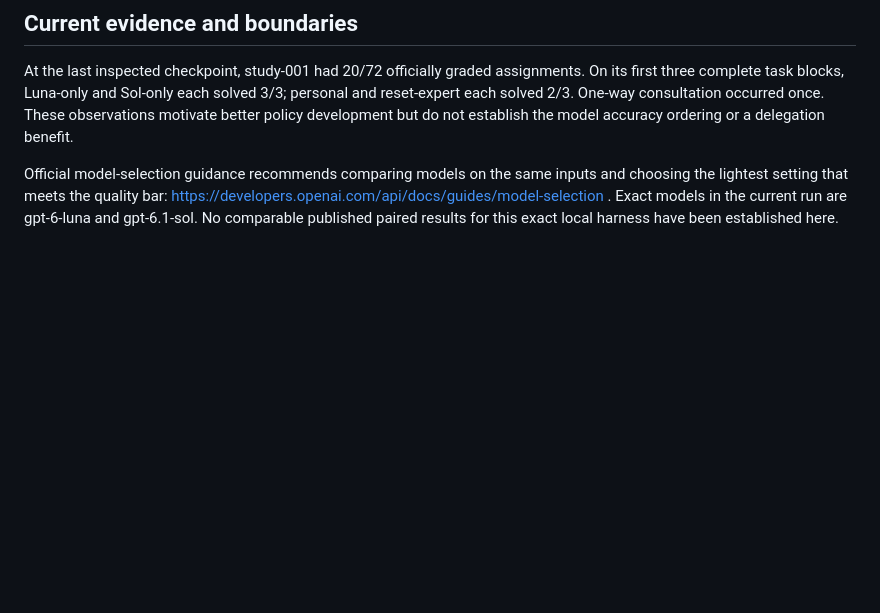
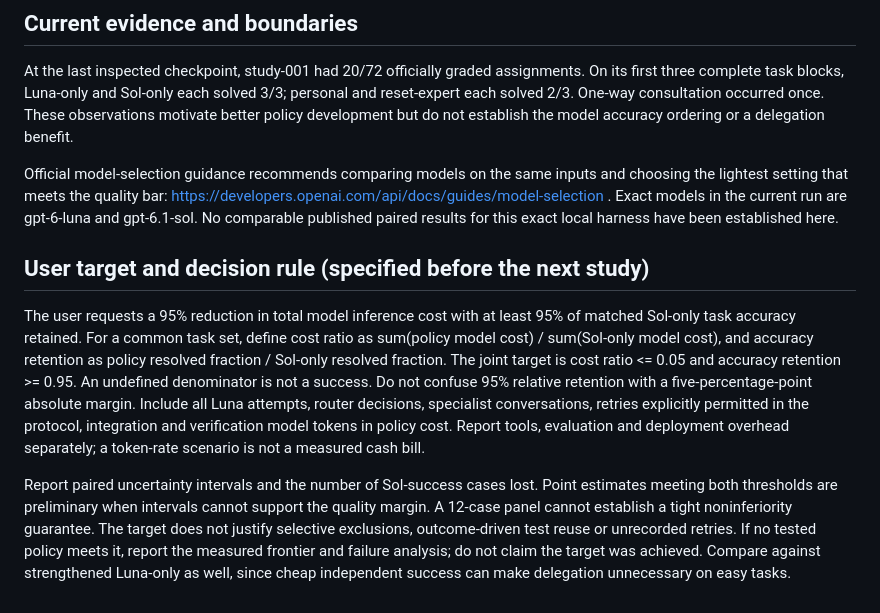
Before and after one commit to tenet-diver/TTGL, a Markdown page: docs/research/delegation-policy-development.md, the part around the change. Drawn GitHub-style; blank space fills up the shorter version.

Commit message:
Define joint 95 percent savings and accuracy retention target

```diff
--- a/docs/research/delegation-policy-development.md
+++ b/docs/research/delegation-policy-development.md
@@ -37,3 +37,9 @@ Report the accuracy-cost frontier and paired task outcomes, including Sol-succes
 At the last inspected checkpoint, study-001 had 20/72 officially graded assignments. On its first three complete task blocks, Luna-only and Sol-only each solved 3/3; personal and reset-expert each solved 2/3. One-way consultation occurred once. These observations motivate better policy development but do not establish the model accuracy ordering or a delegation benefit.
 
 Official model-selection guidance recommends comparing models on the same inputs and choosing the lightest setting that meets the quality bar: https://developers.openai.com/api/docs/guides/model-selection . Exact models in the current run are gpt-6-luna and gpt-6.1-sol. No comparable published paired results for this exact local harness have been established here.
+
+## User target and decision rule (specified before the next study)
+
+The user requests a 95% reduction in total model inference cost with at least 95% of matched Sol-only task accuracy retained. For a common task set, define cost ratio as sum(policy model cost) / sum(Sol-only model cost), and accuracy retention as policy resolved fraction / Sol-only resolved fraction. The joint target is cost ratio <= 0.05 and accuracy retention >= 0.95. An undefined denominator is not a success. Do not confuse 95% relative retention with a five-percentage-point absolute margin. Include all Luna attempts, router decisions, specialist conversations, retries explicitly permitted in the protocol, integration and verification model tokens in policy cost. Report tools, evaluation and deployment overhead separately; a token-rate scenario is not a measured cash bill.
+
+Report paired uncertainty intervals and the number of Sol-success cases lost. Point estimates meeting both thresholds are preliminary when intervals cannot support the quality margin. A 12-case panel cannot establish a tight noninferiority guarantee. The target does not justify selective exclusions, outcome-driven test reuse or unrecorded retries. If no tested policy meets it, report the measured frontier and failure analysis; do not claim the target was achieved. Compare against strengthened Luna-only as well, since cheap independent success can make delegation unnecessary on easy tasks.
```
